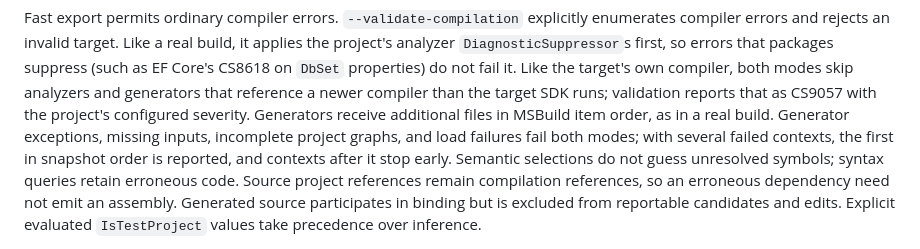
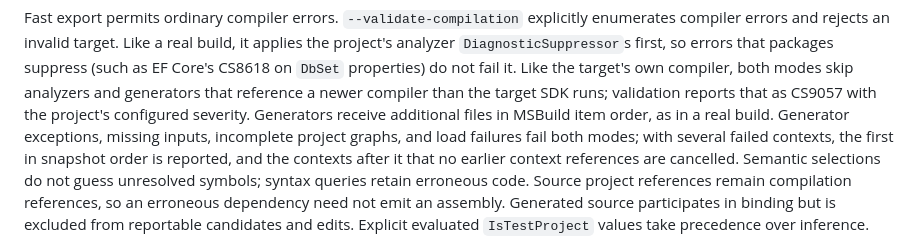
Before and after one commit to MortenChristiansenOrg/drill-press.net, a Markdown page: README.md, the part around the change. Rendered like a GitHub page.

Commit message:
fix: apply CodeRabbit review fixes
Qualify which contexts a failure cancels and that cancellation is
cooperative.

Co-Authored-By: Claude Opus 5.5 <noreply@anthropic.com>

```diff
--- a/README.md
+++ b/README.md
@@ -213,8 +213,8 @@ newer compiler than the target SDK runs; validation reports that as CS9057 with
 project's configured severity. Generators receive additional files in MSBuild item order,
 as in a real build. Generator exceptions,
 missing inputs, incomplete project graphs, and load failures fail both modes; with
-several failed contexts, the first in snapshot order is reported, and contexts after it
-stop early.
+several failed contexts, the first in snapshot order is reported, and the contexts after
+it that no earlier context references are cancelled.
 Semantic selections do not guess unresolved symbols; syntax queries retain erroneous code.
 Source project references remain compilation
 references, so an erroneous dependency need not emit an assembly. Generated
```
Also changed, not shown: docs/PROFILING.md (+2 -1 lines).
